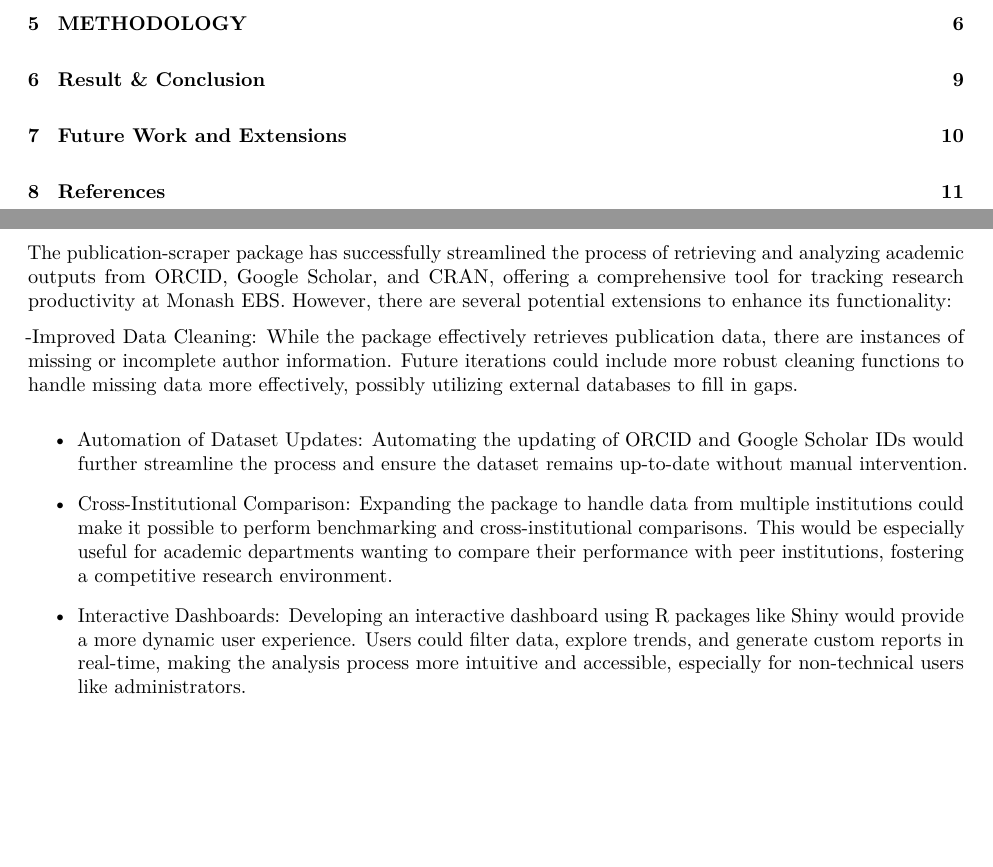
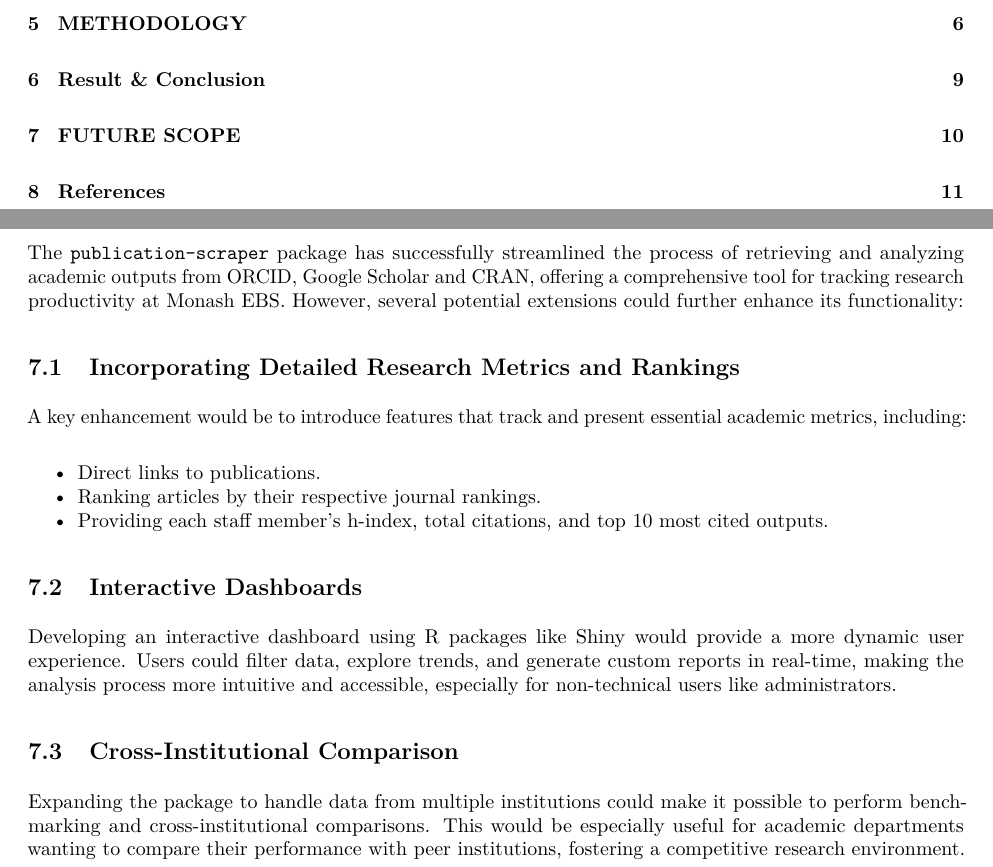
Before and after one commit to numbats/achievement-scraper, an R Markdown document (Report.Rmd): two parts of pages 1 and 10 of 11, joined at a grey line, cut so that both start at the same text, the shorter picture padded with empty space. The pictures show the output file Report.pdf that the author committed with the source.

Commit message:
Adding future scope

```diff
--- a/Report.Rmd
+++ b/Report.Rmd
@@ -120,17 +120,25 @@ The work was evenly distributed, with each team member contributing to different
 
 \newpage
 
-# Future Work and Extensions
+# FUTURE SCOPE
 
-The publication-scraper package has successfully streamlined the process of retrieving and analyzing academic outputs from ORCID, Google Scholar, and CRAN, offering a comprehensive tool for tracking research productivity at Monash EBS. However, there are several potential extensions to enhance its functionality:
+The `publication-scraper` package has successfully streamlined the process of retrieving and analyzing academic outputs from ORCID, Google Scholar and CRAN, offering a comprehensive tool for tracking research productivity at Monash EBS. However, several potential extensions could further enhance its functionality:
 
--Improved Data Cleaning: While the package effectively retrieves publication data, there are instances of missing or incomplete author information. Future iterations could include more robust cleaning functions to handle missing data more effectively, possibly utilizing external databases to fill in gaps.
+## Incorporating Detailed Research Metrics and Rankings
 
--   Automation of Dataset Updates: Automating the updating of ORCID and Google Scholar IDs would further streamline the process and ensure the dataset remains up-to-date without manual intervention.
+A key enhancement would be to introduce features that track and present essential academic metrics, including:
 
--   Cross-Institutional Comparison: Expanding the package to handle data from multiple institutions could make it possible to perform benchmarking and cross-institutional comparisons. This would be especially useful for academic departments wanting to compare their performance with peer institutions, fostering a competitive research environment.
+- Direct links to publications.
+- Ranking articles by their respective journal rankings.
+- Providing each staff member’s h-index, total citations, and top 10 most cited outputs.
 
--   Interactive Dashboards: Developing an interactive dashboard using R packages like Shiny would provide a more dynamic user experience. Users could filter data, explore trends, and generate custom reports in real-time, making the analysis process more intuitive and accessible, especially for non-technical users like administrators.
+## Interactive Dashboards
+
+Developing an interactive dashboard using R packages like Shiny would provide a more dynamic user experience. Users could filter data, explore trends, and generate custom reports in real-time, making the analysis process more intuitive and accessible, especially for non-technical users like administrators.
+
+## Cross-Institutional Comparison
+
+Expanding the package to handle data from multiple institutions could make it possible to perform benchmarking and cross-institutional comparisons. This would be especially useful for academic departments wanting to compare their performance with peer institutions, fostering a competitive research environment.
 
 \newpage
 
```
Also changed, not shown: Report.pdf, Report.Rmd (2 more changed lines).
